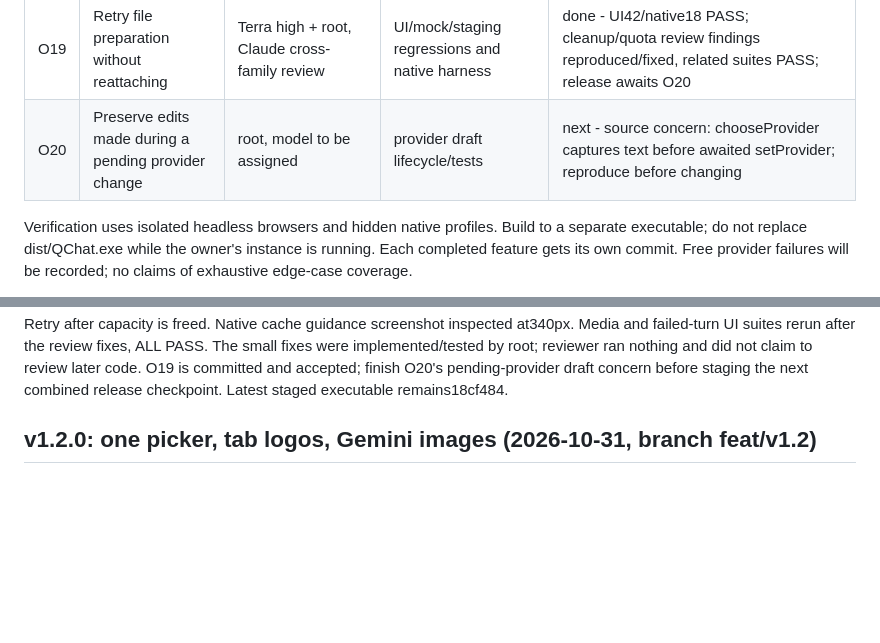
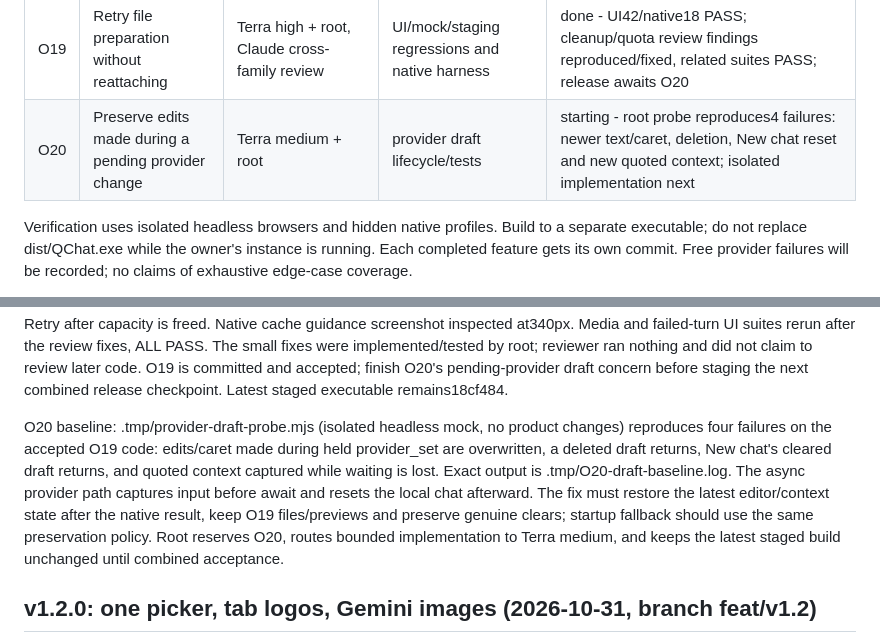
Before and after one commit to Steez-47/qchat, a Markdown page: .agents/PLAN.md, 2 parts joined by grey strips. Rendered like a GitHub page; blank space fills up the shorter version.

Commit message:
Record provider draft loss reproductions for the next increment

```diff
--- a/.agents/PLAN.md
+++ b/.agents/PLAN.md
@@ -25,7 +25,7 @@ Current portable checkpoint: dist/overnight/20261101-034957-18cf484/QChat.exe (s
 | O17 | Save the open conversation as Markdown | Terra high + root, companion Claude review | UI/native export and tests | done - final UI20/native19/Rust31 PASS; Copy25/17 UI regressions/native24+9+6+guest10 verified; reviewed, release staging next |
 | O18 | Recall, attachment Undo and keyboard interactions | companion Claude after Terra audit, root review/native | UI and interaction tests | done - 6ab3e48 integrated; identity regression reproduced and fixed;15 companion +9 root UI suites and native24 PASS |
 | O19 | Retry file preparation without reattaching | Terra high + root, Claude cross-family review | UI/mock/staging regressions and native harness | done - UI42/native18 PASS; cleanup/quota review findings reproduced/fixed, related suites PASS; release awaits O20 |
-| O20 | Preserve edits made during a pending provider change | root, model to be assigned | provider draft lifecycle/tests | next - source concern: chooseProvider captures text before awaited setProvider; reproduce before changing |
+| O20 | Preserve edits made during a pending provider change | Terra medium + root | provider draft lifecycle/tests | starting - root probe reproduces4 failures: newer text/caret, deletion, New chat reset and new quoted context; isolated implementation next |
 
 Verification uses isolated headless browsers and hidden native profiles. Build to a separate executable; do not replace dist/QChat.exe while the owner's instance is running. Each completed feature gets its own commit. Free provider failures will be recorded; no claims of exhaustive edge-case coverage.
 
@@ -100,6 +100,8 @@ O19 final focused checks: UI36 and native16 PASS. Cleanup failures keep their ol
 Related verification: root media/draft/failed-turn Retry/UX/provider/Snapshot/selection/glass/history/chat-undo UI suites ALL PASS after the provider preservation changes; focused UI36 plus reconnect/provider UI rerun after warning ownership. Fresh debug native16/media49/provider21/export19 PASS; native16 rerun after the final warning change. Rust sources are unchanged from the earlier31-pass checkpoint. No new live guest run was needed for this local preparation change; the recorded guest intermittent stays open. No real account sends, OS input or clipboard writes. Final cross-family source review precedes acceptance/staging. O20 is a separately reserved source-review concern about a draft captured before provider creation finishes, not yet a reproduced finding.
 
 O19 review complete: Claude read0808f37..4d2de0e (source only), finding no blocking regression and two small issues. Root reproduced the quota leak in the mock's staged map when an old discard failed, Retry queued behind another file, and Remove cancelled it before its queued body ran. Cancelled early exits now await discard, freeing that old ID. Cache-full Error objects and native string rejections now show only the fixed allowlisted recovery notice, never raw native details; both missing-guidance cases failed before the fix. Added cancellation checks also reproduced and fixed obsolete quota notices after Remove/New chat. Final UI42 and fresh-debug native18 PASS, including the real32-file native quota and successful Retry after capacity is freed. Native cache guidance screenshot inspected at340px. Media and failed-turn UI suites rerun after the review fixes, ALL PASS. The small fixes were implemented/tested by root; reviewer ran nothing and did not claim to review later code. O19 is committed and accepted; finish O20's pending-provider draft concern before staging the next combined release checkpoint. Latest staged executable remains18cf484.
+
+O20 baseline: .tmp/provider-draft-probe.mjs (isolated headless mock, no product changes) reproduces four failures on the accepted O19 code: edits/caret made during held provider_set are overwritten, a deleted draft returns, New chat's cleared draft returns, and quoted context captured while waiting is lost. Exact output is .tmp/O20-draft-baseline.log. The async provider path captures input before await and resets the local chat afterward. The fix must restore the latest editor/context state after the native result, keep O19 files/previews and preserve genuine clears; startup fallback should use the same preservation policy. Root reserves O20, routes bounded implementation to Terra medium, and keeps the latest staged build unchanged until combined acceptance.
 
 ## v1.2.0: one picker, tab logos, Gemini images (2026-10-31, branch feat/v1.2)
 
```
Also changed, not shown: .agents/LEDGER.md (+2 -0 lines).
